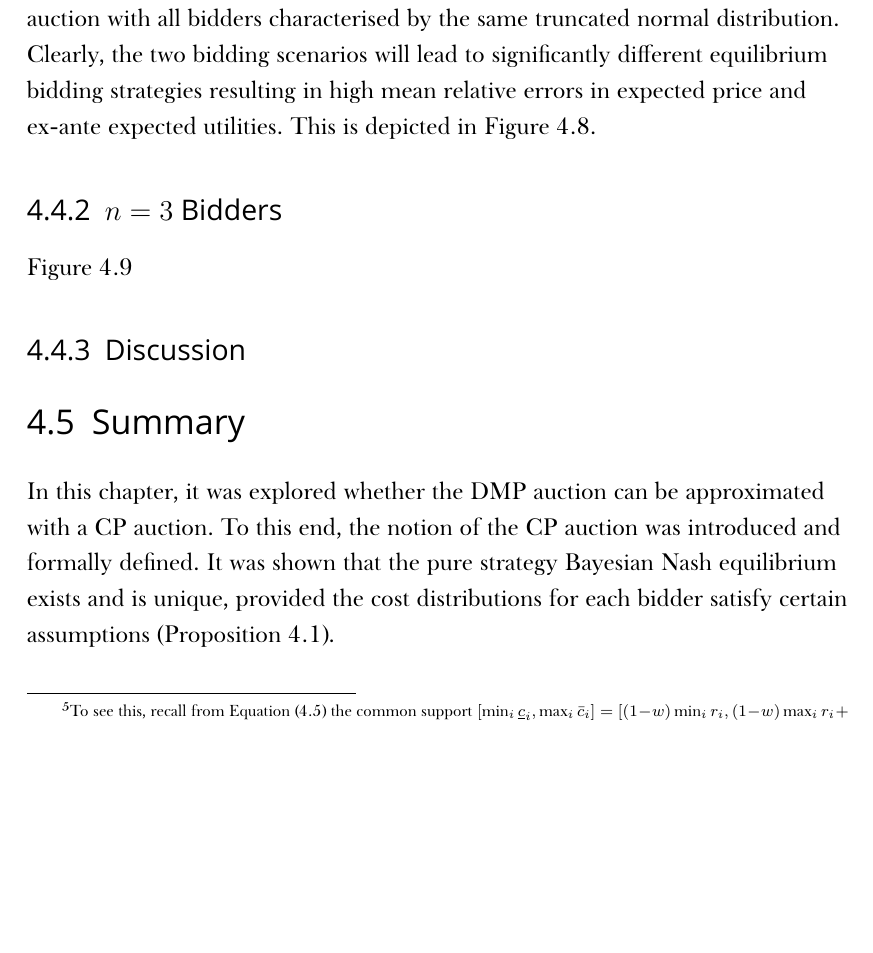
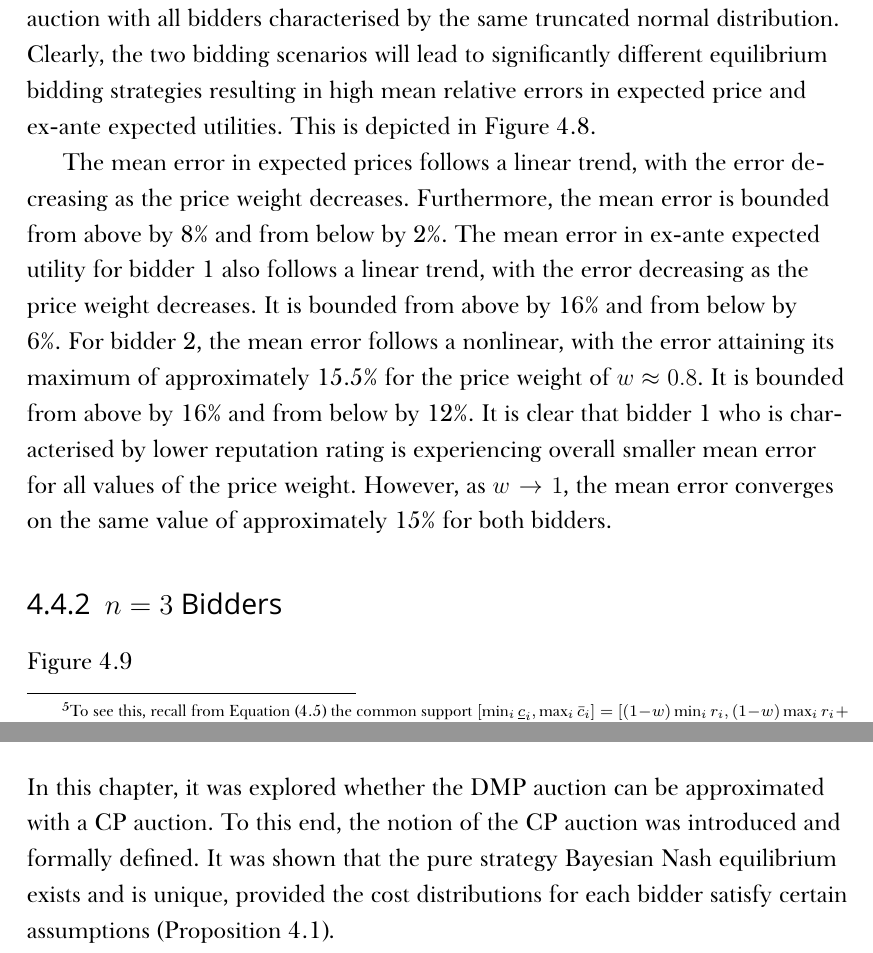
Before and after one commit to kubkon/Thesis, a LaTeX thesis (Thesis.tex, which reads Approximation/Approximation.tex): part of page 101 of 108 before the commit and two parts of pages 101 and 103 of 108 after it, the two joined at a grey line, cut so that both start at the same text, the shorter picture padded with empty space. Compiled offline with XeLaTeX; a missing font is replaced by an installed copy or a similar font.

Commit message:
Write up approximation results for 2 bidders.

```diff
--- a/Approximation/Approximation.tex
+++ b/Approximation/Approximation.tex
@@ -371,7 +371,7 @@ The approximation results for 2 bidders are depicted in Figure~\ref{fig:compare_
   \label{fig:dmp_cp_w_1_approximation}
 \end{figure}
 
-
+The mean error in expected prices follows a linear trend, with the error decreasing as the price weight decreases. Furthermore, the mean error is bounded from above by 8\% and from below by 2\%. The mean error in ex-ante expected utility for bidder 1 also follows a linear trend, with the error decreasing as the price weight decreases. It is bounded from above by 16\% and from below by 6\%. For bidder 2, the mean error follows a nonlinear, with the error attaining its maximum of approximately 15.5\% for the price weight of $w\approx 0.8$. It is bounded from above by 16\% and from below by 12\%. It is clear that bidder 1 who is characterised by lower reputation rating is experiencing overall smaller mean error for all values of the price weight. However, as $w\to 1$, the mean error converges on the same value of approximately 15\% for both bidders.
 % subsection n_2_bidders_approximation (end)
 
 \subsection{$n=3$ Bidders} % (fold)
```
